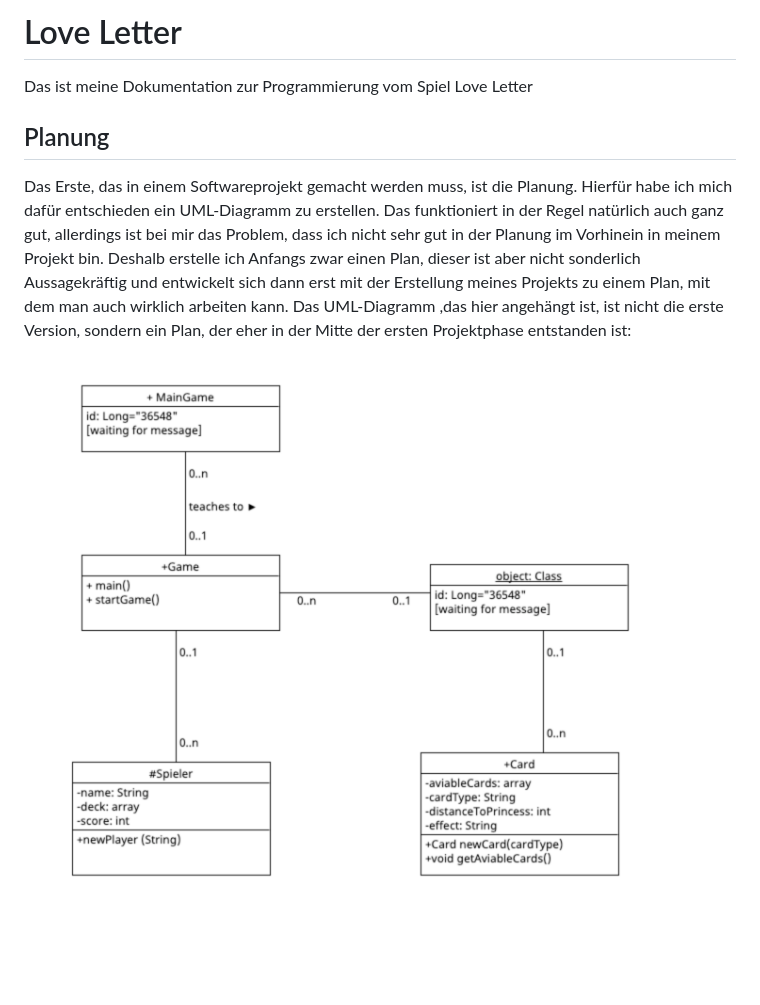
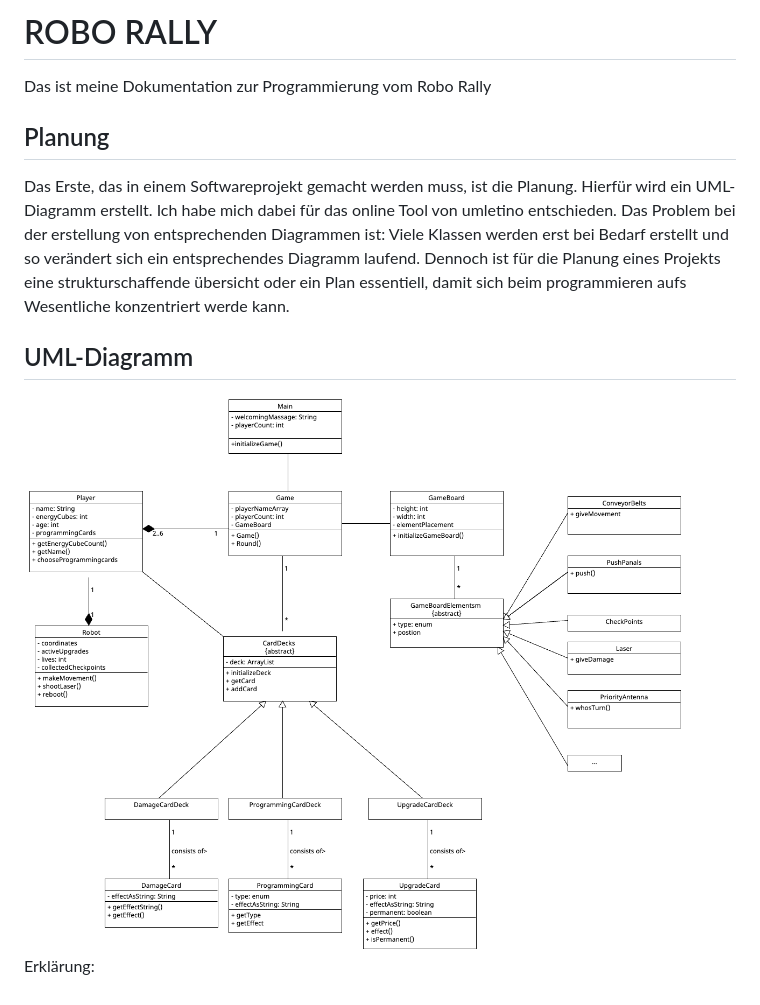
Before and after one commit to esat553/love-letter, a Markdown page: RoboRallyDoc.md, the part around the change. Rendered like a GitHub page; pictures changed too: roboRally.png (added); blank space fills up the shorter version.

Commit message:
add UML-Diagram and Documentation

```diff
--- a/RoboRallyDoc.md
+++ b/RoboRallyDoc.md
@@ -1,14 +1,15 @@
-# Love Letter
+# ROBO RALLY
 
-Das ist meine Dokumentation zur Programmierung vom Spiel Love Letter
+Das ist meine Dokumentation zur Programmierung vom Robo Rally
 
 ## Planung
 
-Das Erste, das in einem Softwareprojekt gemacht werden muss, ist die Planung. Hierfür habe ich mich dafür entschieden ein
-UML-Diagramm zu erstellen. Das funktioniert in der Regel natürlich auch ganz gut, allerdings ist bei mir das Problem, dass
-ich nicht sehr gut in der Planung im Vorhinein in meinem Projekt bin. Deshalb erstelle ich Anfangs zwar einen Plan, dieser
-ist aber nicht sonderlich Aussagekräftig und entwickelt sich dann erst mit der Erstellung meines Projekts zu einem Plan,
-mit dem man auch wirklich arbeiten kann. Das UML-Diagramm ,das hier angehängt ist, ist nicht die erste Version, sondern
-ein Plan, der eher in der Mitte der ersten Projektphase entstanden ist:
+Das Erste, das in einem Softwareprojekt gemacht werden muss, ist die Planung. Hierfür wird ein UML-Diagramm erstellt.
+Ich habe mich dabei für das online Tool von umletino entschieden. Das Problem bei der erstellung von entsprechenden
+Diagrammen ist: Viele Klassen werden erst bei Bedarf erstellt und so verändert sich ein entsprechendes Diagramm laufend.
+Dennoch ist für die Planung eines Projekts eine strukturschaffende übersicht oder ein Plan essentiell, damit sich
+beim programmieren aufs Wesentliche konzentriert werde kann.
 
-![UML-Diagramm.png](UML-Diagramm.png)
+## UML-Diagramm
+![roboRally.png](roboRally.png)
+Erklärung:
```
